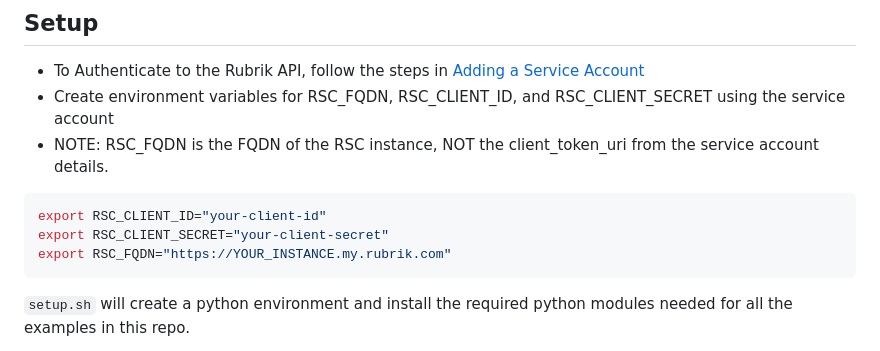
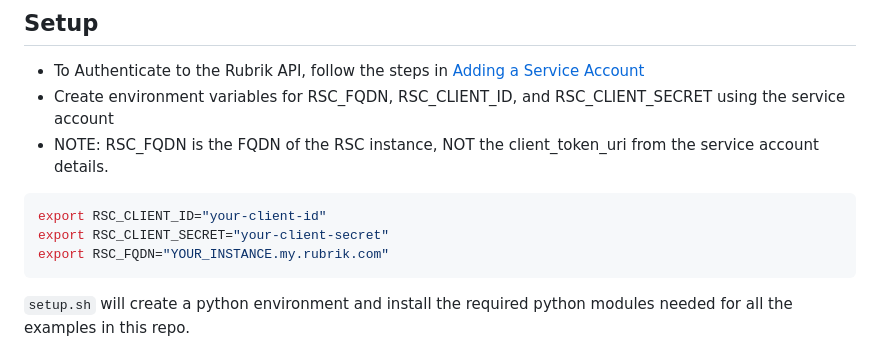
Before and after one commit to jakerobinson/rubrik-data-enrichment, a Markdown page: README.md, the part around the change. GitHub-like rendering.

Commit message:
fix fdqn sample

````diff
--- a/README.md
+++ b/README.md
@@ -10,7 +10,7 @@ This repository contains instructions and examples to begin using Rubrik's API t
 ```bash
 export RSC_CLIENT_ID="your-client-id"
 export RSC_CLIENT_SECRET="your-client-secret"
-export RSC_FQDN="https://YOUR_INSTANCE.my.rubrik.com"
+export RSC_FQDN="YOUR_INSTANCE.my.rubrik.com"
 ```
 
 `setup.sh` will create a python environment and install the required python modules needed for all the examples in this repo.
````
